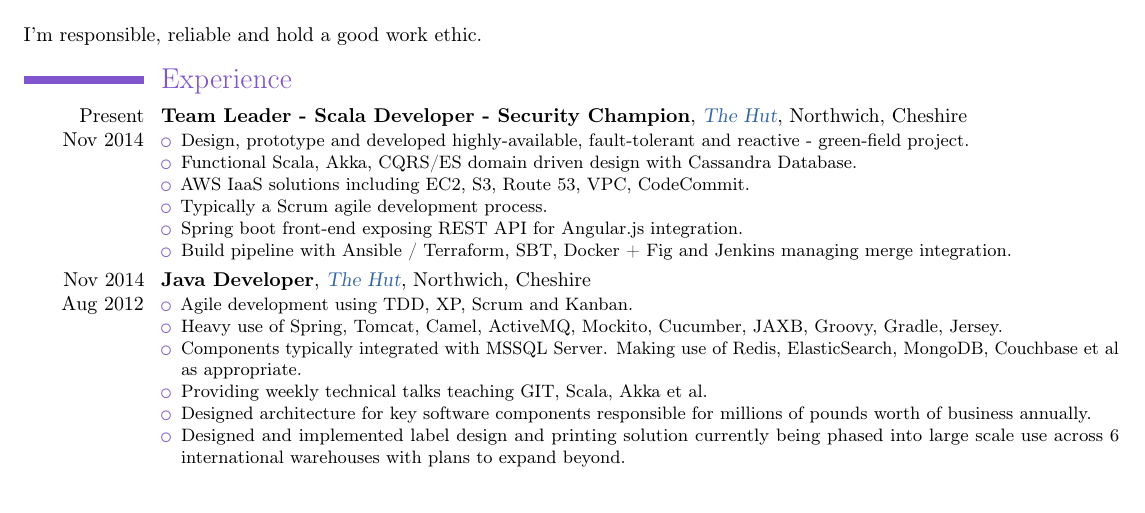
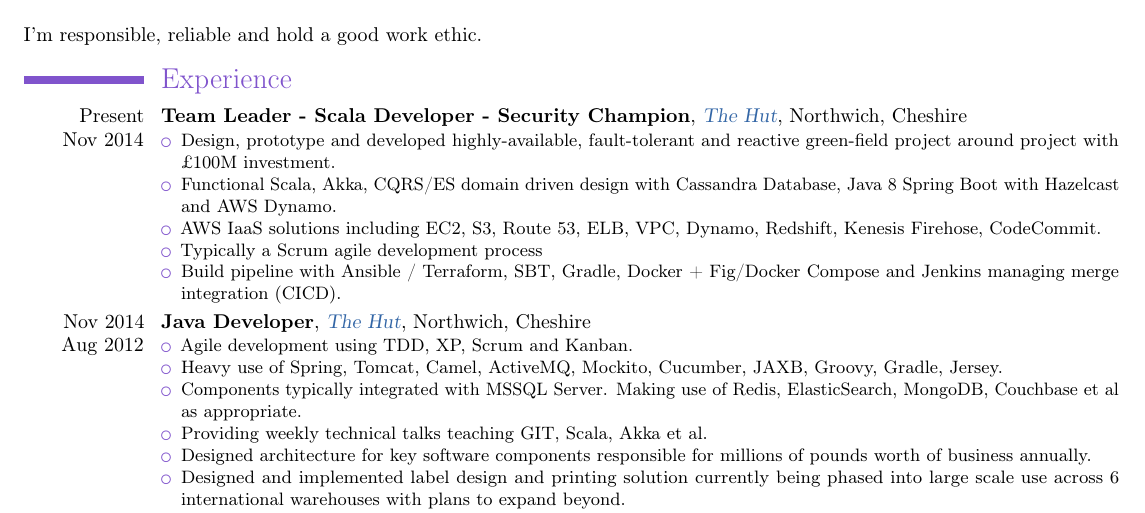
Before and after one commit to aphexmunky/CV, a LaTeX CV (JoshuaHesketh.tex): part of page 1 of 2, cut so that both start at the same text, the shorter picture padded with empty space. Compiled offline with pdfLaTeX.

Commit message:
reworded some of my current experience

```diff
--- a/JoshuaHesketh.tex
+++ b/JoshuaHesketh.tex
@@ -46,12 +46,11 @@ I'm responsible, reliable and hold a good work ethic.
 \cventry{Present\\Nov 2014}{Team Leader - Scala Developer - Security Champion}
 {\weblink{http://www.thehutgroup.com}{The Hut}}{Northwich}{Cheshire}{
 \begin{itemize}
-  \item Design, prototype and developed highly-available, fault-tolerant and reactive - green-field project.
-  \item Functional Scala, Akka, CQRS/ES domain driven design with Cassandra Database.
-  \item AWS IaaS solutions including EC2, S3, Route 53, VPC, CodeCommit.
-  \item Typically a Scrum agile development process.
-  \item Spring boot front-end exposing REST API for Angular.js integration.
-  \item Build pipeline with Ansible / Terraform, SBT, Docker + Fig and Jenkins managing merge integration.
+  \item Design, prototype and developed highly-available, fault-tolerant and reactive green-field project around project with £100M investment.
+  \item Functional Scala, Akka, CQRS/ES domain driven design with Cassandra Database, Java 8 Spring Boot with Hazelcast and AWS Dynamo.
+  \item AWS IaaS solutions including EC2, S3, Route 53, ELB, VPC, Dynamo, Redshift, Kenesis Firehose, CodeCommit.
+  \item Typically a Scrum agile development process
+  \item Build pipeline with Ansible / Terraform, SBT, Gradle, Docker + Fig/Docker Compose and Jenkins managing merge integration (CICD).
 \end{itemize}
 }
 
```
